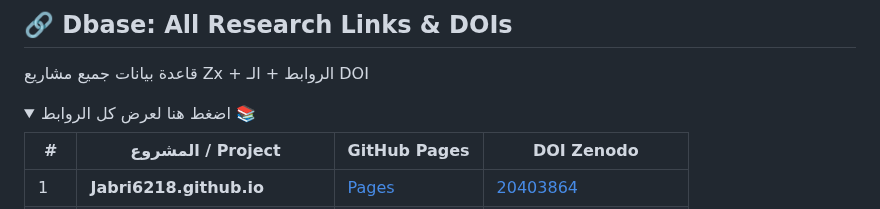
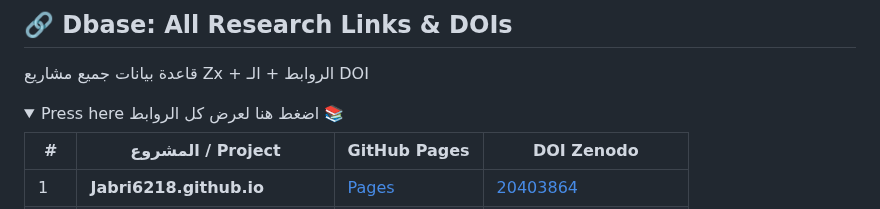
Before and after one commit to Jabri-web/Jabri-web, a Markdown page: README.md, the part around the change. Rendered like a GitHub page; folded sections open.

```diff
--- a/README.md
+++ b/README.md
@@ -44,7 +44,7 @@
 قاعدة بيانات جميع مشاريع Zx + الروابط + الـ DOI
 
 <details>
-<summary>اضغط هنا لعرض كل الروابط 📚</summary>
+<summary>Press here اضغط هنا لعرض كل الروابط 📚</summary>
 
 | # | المشروع / Project | GitHub Pages | DOI Zenodo |
 | --- | --- | --- | --- |
```
